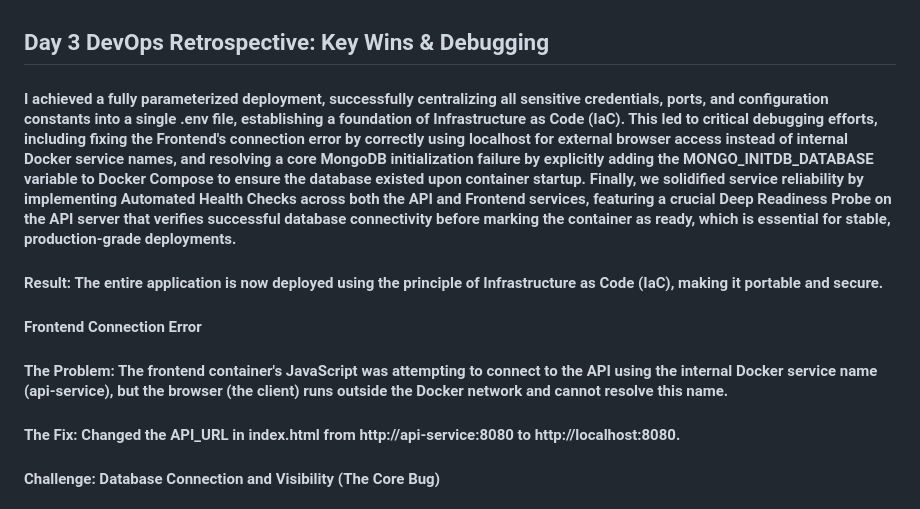
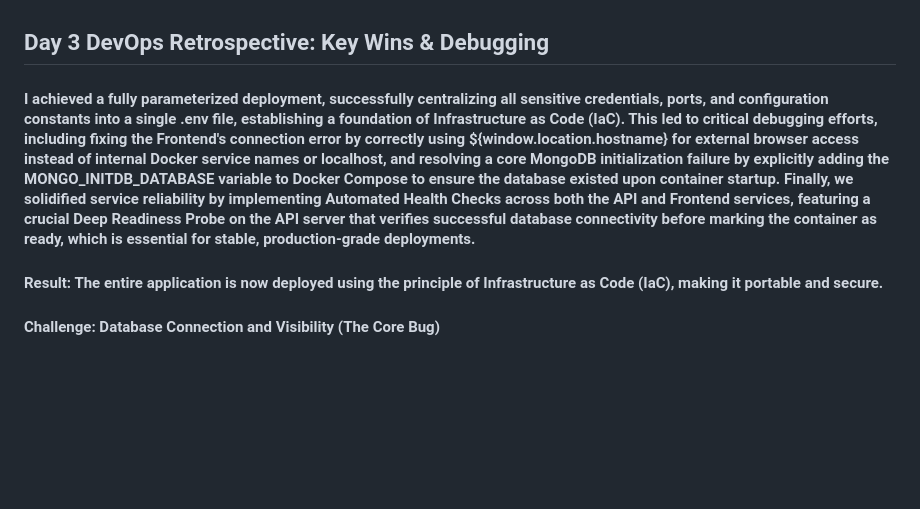
Before and after one commit to dev126712/dockerized-three-tier-app, a Markdown page: Day3/Day3README.md, the part around the change. Drawn GitHub-style; blank space fills up the shorter version.

```diff
--- a/Day3/Day3README.md
+++ b/Day3/Day3README.md
@@ -1,14 +1,8 @@
 ## Day 3 DevOps Retrospective: Key Wins & Debugging
 
-#### I achieved a fully parameterized deployment, successfully centralizing all sensitive credentials, ports, and configuration constants into a single .env file, establishing a foundation of Infrastructure as Code (IaC). This led to critical debugging efforts, including fixing the Frontend's connection error by correctly using localhost for external browser access instead of internal Docker service names, and resolving a core MongoDB initialization failure by explicitly adding the MONGO_INITDB_DATABASE variable to Docker Compose to ensure the database existed upon container startup. Finally, we solidified service reliability by implementing Automated Health Checks across both the API and Frontend services, featuring a crucial Deep Readiness Probe on the API server that verifies successful database connectivity before marking the container as ready, which is essential for stable, production-grade deployments.
+#### I achieved a fully parameterized deployment, successfully centralizing all sensitive credentials, ports, and configuration constants into a single .env file, establishing a foundation of Infrastructure as Code (IaC). This led to critical debugging efforts, including fixing the Frontend's connection error by correctly using ${window.location.hostname} for external browser access instead of internal Docker service names or localhost, and resolving a core MongoDB initialization failure by explicitly adding the MONGO_INITDB_DATABASE variable to Docker Compose to ensure the database existed upon container startup. Finally, we solidified service reliability by implementing Automated Health Checks across both the API and Frontend services, featuring a crucial Deep Readiness Probe on the API server that verifies successful database connectivity before marking the container as ready, which is essential for stable, production-grade deployments.
 
 #### Result: The entire application is now deployed using the principle of Infrastructure as Code (IaC), making it portable and secure.
-
-####  Frontend Connection Error
-#### The Problem: The frontend container's JavaScript was attempting to connect to the API using the internal Docker service name (api-service), but the browser (the client) runs outside the Docker network and cannot resolve this name.
-
-#### The Fix: Changed the API_URL in index.html from http://api-service:8080 to http://localhost:8080.
-
 
 #### Challenge: Database Connection and Visibility (The Core Bug)
 #### The Problem: Even with the correct DATABASE_URI defined, the database (mydatabase) wasn't appearing in Mongo Express, and the API server failed to connect, leading to the initial data insert failure.
```
